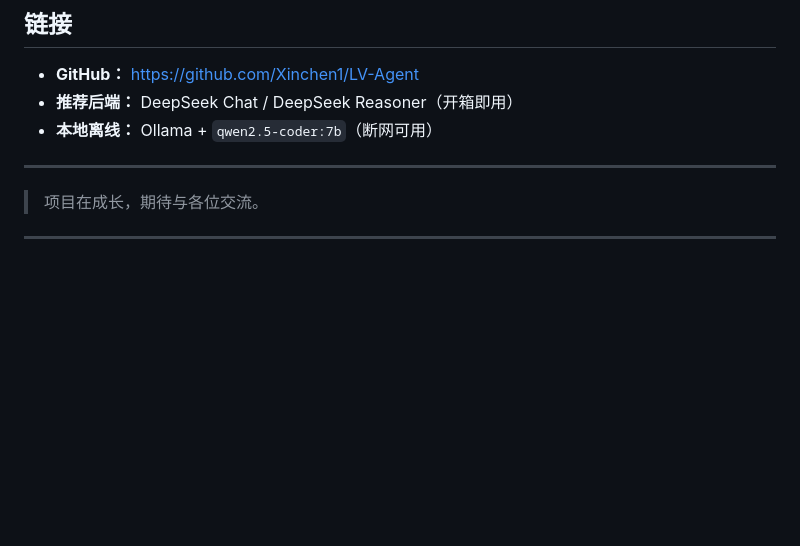
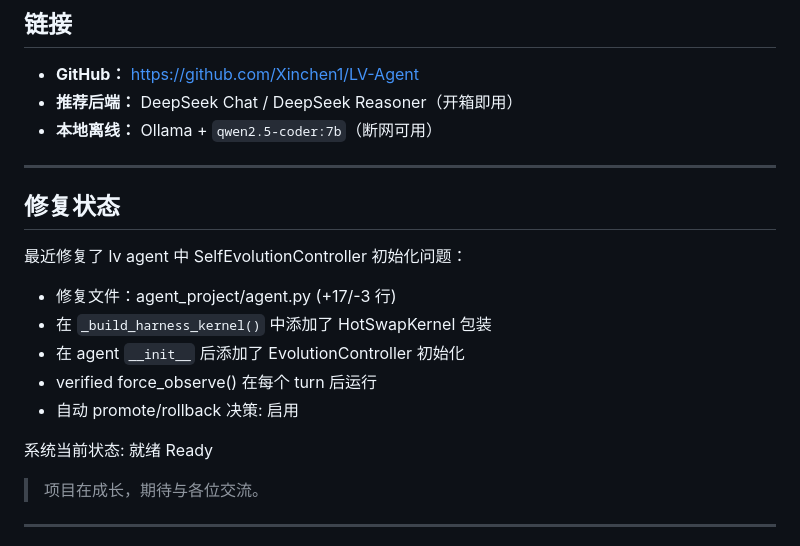
Before and after one commit to Xinchen1/LV-Agent, a Markdown page: README.md, the part around the change. GitHub-like rendering; blank space fills up the shorter version.

Commit message:
docs: add fix status section for SelfEvolutionController initialization
- Document the recent fix to agent.py evolution controller initialization
- Add fix status section to README
- No sensitive information included

```diff
--- a/README.md
+++ b/README.md
@@ -203,6 +203,18 @@ cp config.example.yaml config.yaml
 
 ---
 
+## 修复状态
+
+最近修复了 lv agent 中 SelfEvolutionController 初始化问题：
+
+- 修复文件：agent_project/agent.py (+17/-3 行)
+- 在 `_build_harness_kernel()` 中添加了 HotSwapKernel 包装
+- 在 agent `__init__` 后添加了 EvolutionController 初始化
+- verified force_observe() 在每个 turn 后运行
+- 自动 promote/rollback 决策: 启用
+
+系统当前状态: 就绪 Ready
+
 > 项目在成长，期待与各位交流。
 
 ---
```
